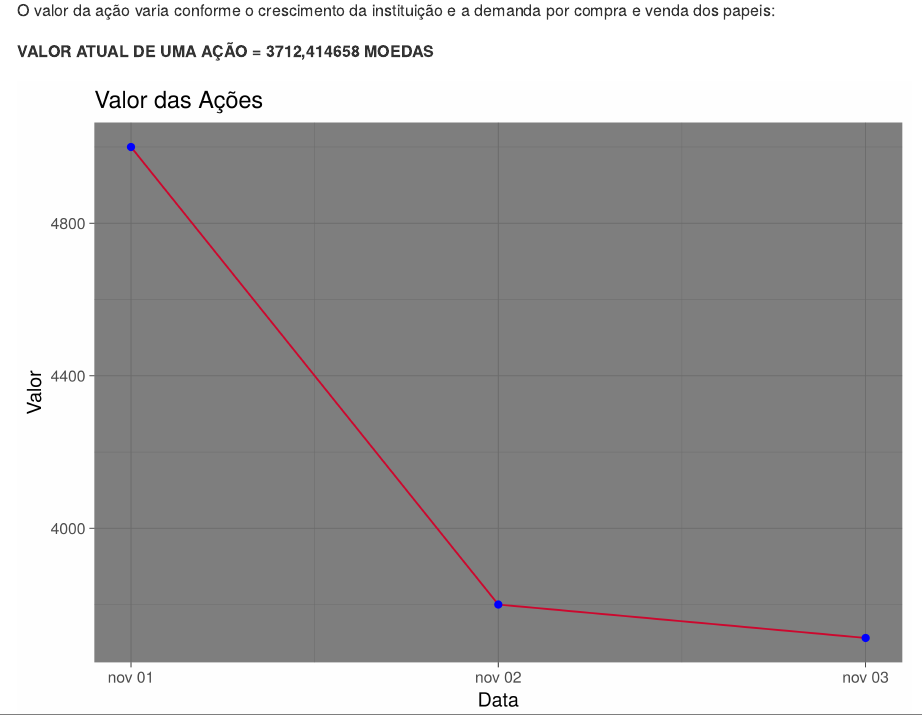
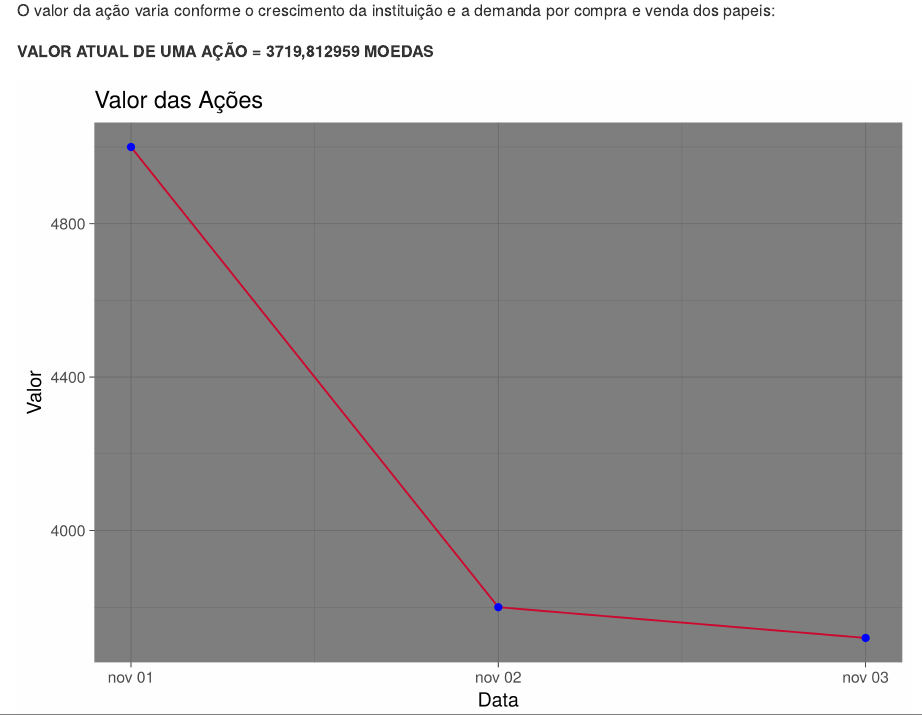
Before and after one commit to evolbank/evolbank.github.io, an R Markdown document (content/post/estrutura_acionaria.Rmd): the page in a window 1100 px wide, from 1320 px down. The pictures show the output file content/post/estrutura_acionaria.md that the author committed with the source, drawn offline in the style of GitHub.

Commit message:
Att Ações

````diff
--- a/content/post/estrutura_acionaria.Rmd
+++ b/content/post/estrutura_acionaria.Rmd
@@ -65,12 +65,12 @@ ggsave(ggplot(acoes, aes(x = Nome, y = Percentual, order = Percentual)) +
 
 O valor da ação varia conforme o crescimento da instituição e a demanda por compra e venda dos papeis:
 
-**VALOR ATUAL DE UMA AÇÃO = 3712,414658 MOEDAS**
+**VALOR ATUAL DE UMA AÇÃO = 3719,812959 MOEDAS**
 
 ```{r}
 
 data <- c("2018-11-01", "2018-11-02", "2018-11-03")
-valor <- c(5000, 3800, 3712.415658)
+valor <- c(5000, 3800, 3719.812959)
 vlr_acoes <- data.frame(Data = as.Date(data), Valor = valor)
 
 ggsave(ggplot(vlr_acoes, aes(x = Data, y = Valor)) +
````
Also changed, not shown: content/post/estrutura_acionaria.md, img/valor.png, post/estrutura_acionaria/index.html, static/img/valor.png.
